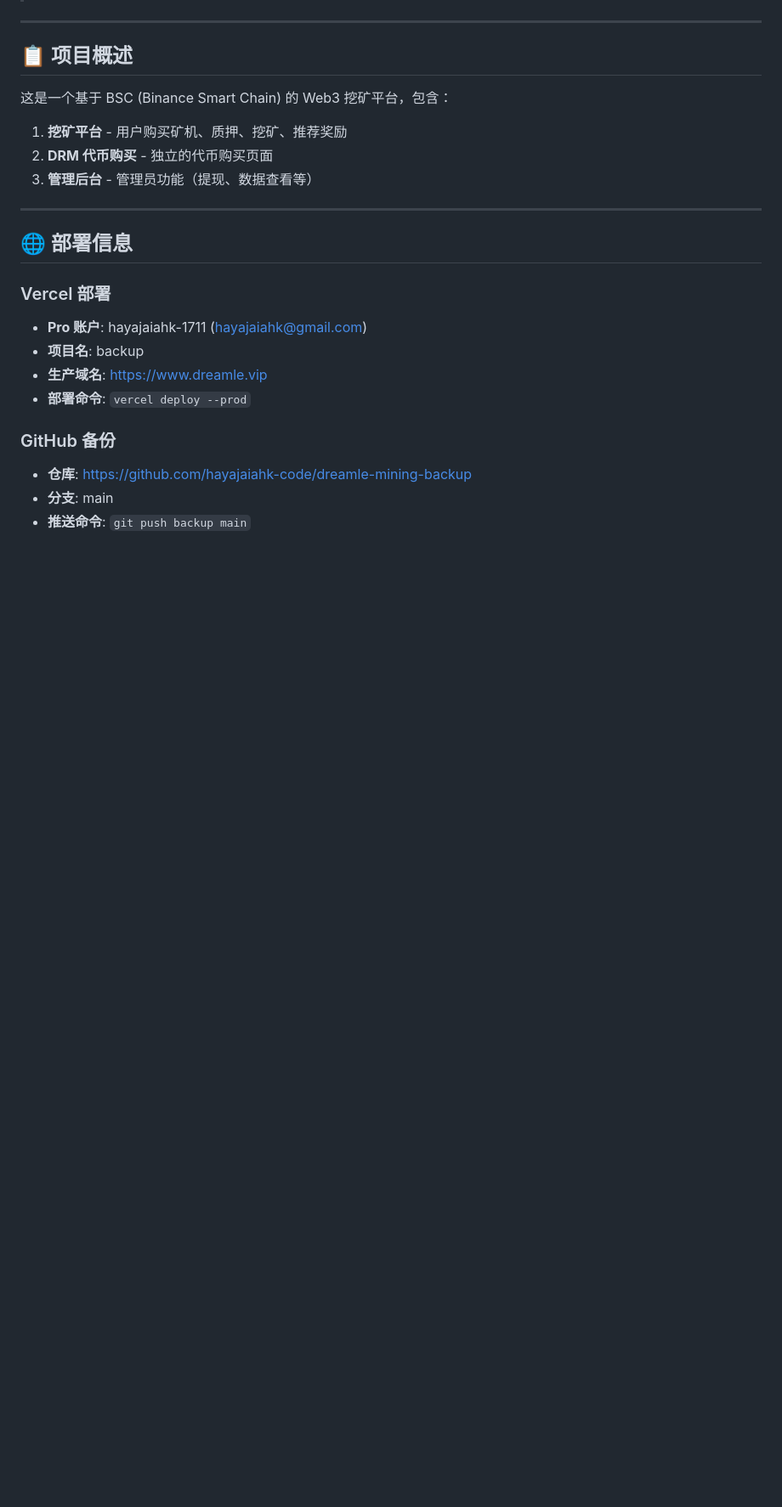
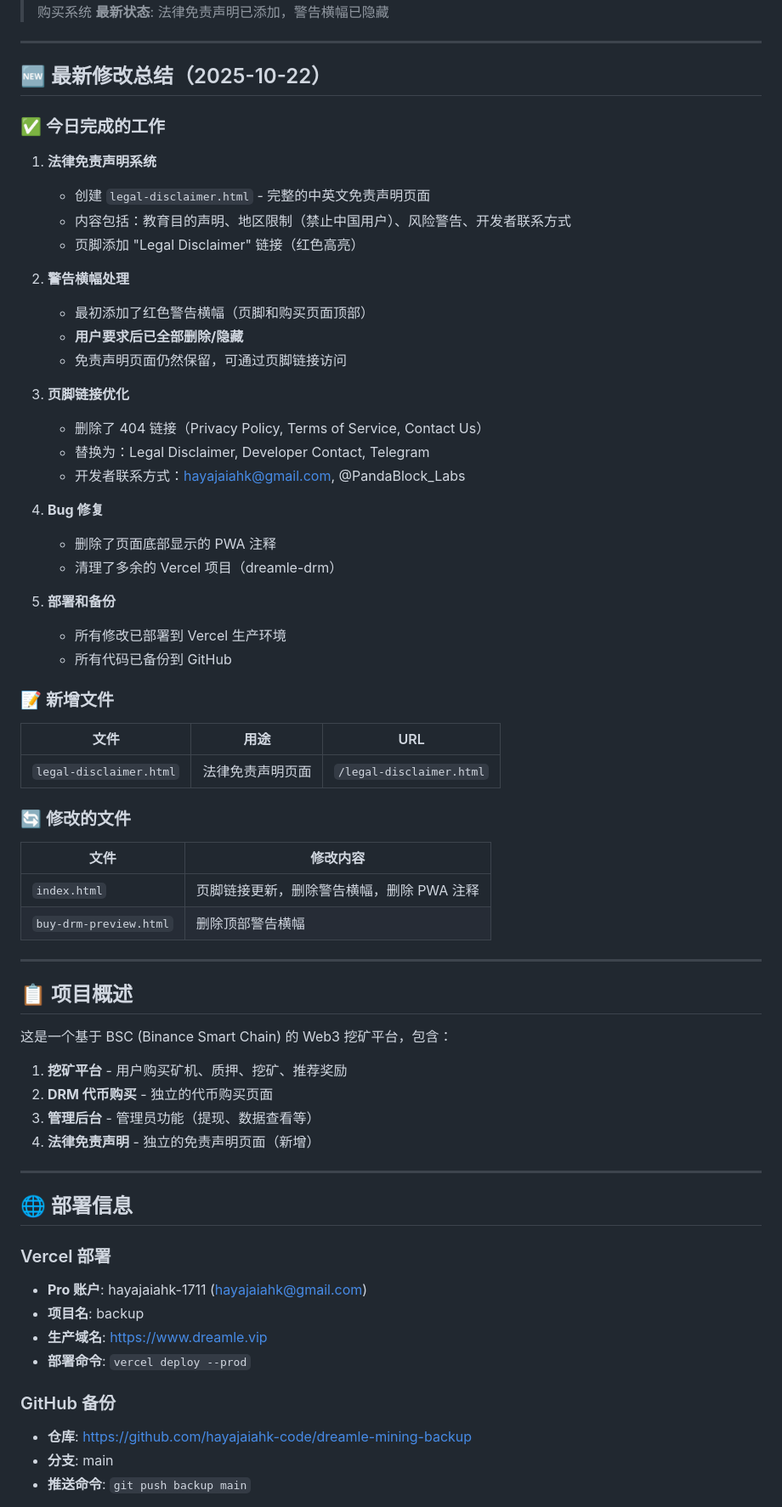
Before and after one commit to hayajaiahk-code/dreamle-mining-backup, a Markdown page: PROJECT_STRUCTURE_GUIDE.md, the part around the change printed below. Shown: that part at 85% size. Drawn GitHub-style; blank space fills up the shorter version.

```diff
--- a/PROJECT_STRUCTURE_GUIDE.md
+++ b/PROJECT_STRUCTURE_GUIDE.md
@@ -4,5 +4,48 @@
 > **用途**: 帮助 Augment AI 快速理解项目结构和功能
 > **项目**: Dreamle 挖矿平台 + DRM 代币购买系统
+> **最新状态**: 法律免责声明已添加，警告横幅已隐藏
+
+---
+
+## 🆕 最新修改总结（2025-10-22）
+
+### ✅ 今日完成的工作
+
+1. **法律免责声明系统**
+   - 创建 `legal-disclaimer.html` - 完整的中英文免责声明页面
+   - 内容包括：教育目的声明、地区限制（禁止中国用户）、风险警告、开发者联系方式
+   - 页脚添加 "Legal Disclaimer" 链接（红色高亮）
+
+2. **警告横幅处理**
+   - 最初添加了红色警告横幅（页脚和购买页面顶部）
+   - **用户要求后已全部删除/隐藏**
+   - 免责声明页面仍然保留，可通过页脚链接访问
+
+3. **页脚链接优化**
+   - 删除了 404 链接（Privacy Policy, Terms of Service, Contact Us）
+   - 替换为：Legal Disclaimer, Developer Contact, Telegram
+   - 开发者联系方式：hayajaiahk@gmail.com, @PandaBlock_Labs
+
+4. **Bug 修复**
+   - 删除了页面底部显示的 PWA 注释
+   - 清理了多余的 Vercel 项目（dreamle-drm）
+
+5. **部署和备份**
+   - 所有修改已部署到 Vercel 生产环境
+   - 所有代码已备份到 GitHub
+
+### 📝 新增文件
+
+| 文件 | 用途 | URL |
+|------|------|-----|
+| `legal-disclaimer.html` | 法律免责声明页面 | `/legal-disclaimer.html` |
+
+### 🔄 修改的文件
+
+| 文件 | 修改内容 |
+|------|----------|
+| `index.html` | 页脚链接更新，删除警告横幅，删除 PWA 注释 |
+| `buy-drm-preview.html` | 删除顶部警告横幅 |
 
 ---
 
@@ -12,6 +55,7 @@
 1. **挖矿平台** - 用户购买矿机、质押、挖矿、推荐奖励
 2. **DRM 代币购买** - 独立的代币购买页面
 3. **管理后台** - 管理员功能（提现、数据查看等）
+4. **法律免责声明** - 独立的免责声明页面（新增）
 
 ---
 
```
Also changed, not shown: other parts of PROJECT_STRUCTURE_GUIDE.md (+2 -1 lines), CHANGELOG.md (added, +145 -0 lines), QUICK_REFERENCE.md (+83 -1 lines).
